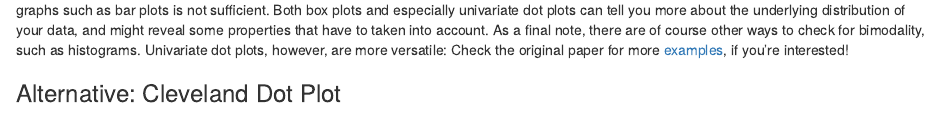
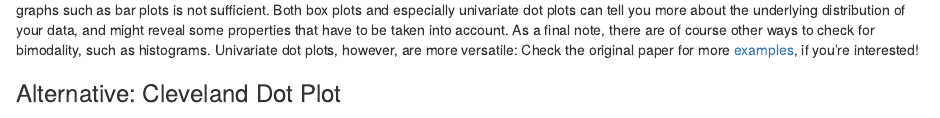
Before and after one commit to hihihippp/pelican-blog, an R Markdown document (content/barplots.Rmd): the page in a window 1100 px wide, from 4460 px down. Rendered offline with R 4.5, knitr and Pandoc, with nearby package versions; some code elsewhere in the file could not run offline.

Commit message:
more typos

````diff
--- a/content/barplots.Rmd
+++ b/content/barplots.Rmd
@@ -111,7 +111,7 @@ gp + geom_errorbar(stat = "hline", yintercept = "mean",
     ggtitle("Dot plot with mean")
 ```
 
-That's it! I hope I could show why relying on summary statistics and statistical tests isn't always enough. Even visualizing the data with inadequate graphs such as bar plots is not sufficient. Both box plots and especially univariate dot plots can tell you more about the underlying distribution of your data, and might reveal some properties that have to taken into account. As a final note, there are of course other ways to check for bimodality, such as histograms. Univariate dot plots, however, are more versatile: Check the original paper for more [examples](http://dx.doi.org/10.1371/journal.pbio.1002128.g001), if you're interested!
+That's it! I hope I could show why relying on summary statistics and statistical tests isn't always enough. Even visualizing the data with inadequate graphs such as bar plots is not sufficient. Both box plots and especially univariate dot plots can tell you more about the underlying distribution of your data, and might reveal some properties that have to be taken into account. As a final note, there are of course other ways to check for bimodality, such as histograms. Univariate dot plots, however, are more versatile: Check the original paper for more [examples](http://dx.doi.org/10.1371/journal.pbio.1002128.g001), if you're interested!
 
 ### Alternative: Cleveland Dot Plot
 
````
Also changed, not shown: output/articles/barplots-are-pies.html.
